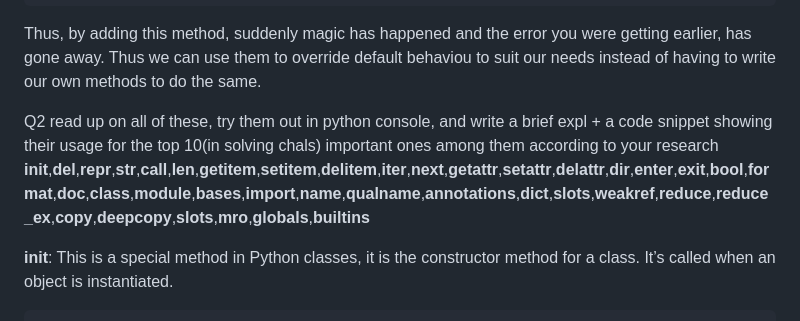
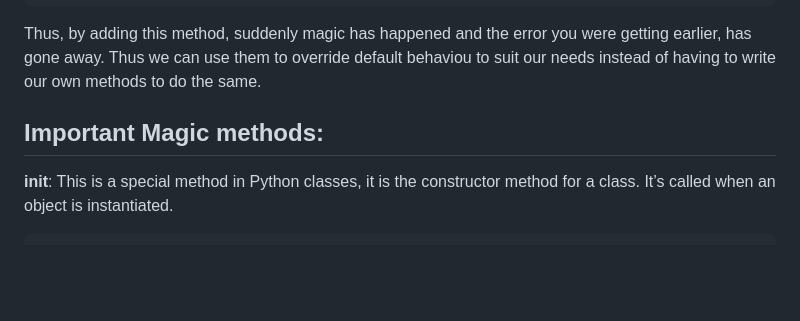
Before and after one commit to CoderZonora/Cryptonite_Web, a Markdown page: Others/dunders.md, the part around the change. GitHub-like rendering; blank space fills up the shorter version.

```diff
--- a/Others/dunders.md
+++ b/Others/dunders.md
@@ -42,9 +42,8 @@ Now, it gives following output.
 Thus, by adding this method, suddenly magic has happened and the error you were getting earlier, has gone away.
 Thus we can use them to override default behaviou to suit our needs instead of having to write our own methods to do the same.
 
-Q2 read up on all of these, try them out in python console, and write a brief expl + a code snippet showing their usage for the top 10(in solving chals) important ones among them according to your research
-__init__,__del__,__repr__,__str__,__call__,__len__,__getitem__,__setitem__,__delitem__,__iter__,__next__,__getattr__,__setattr__,__delattr__,__dir__,__enter__,__exit__,__bool__,__format__,__doc__,__class__,__module__,__bases__,__import__,__name__,__qualname__,__annotations__,__dict__,__slots__,__weakref__,__reduce__,__reduce_ex__,__copy__,__deepcopy__,__slots__,__mro__,__globals__,__builtins__
 
+<h2>Important Magic methods:</h2>
 
 __init__: This is a special method in Python classes, it is the constructor method for a class. It’s called when an object is instantiated.
 
```
